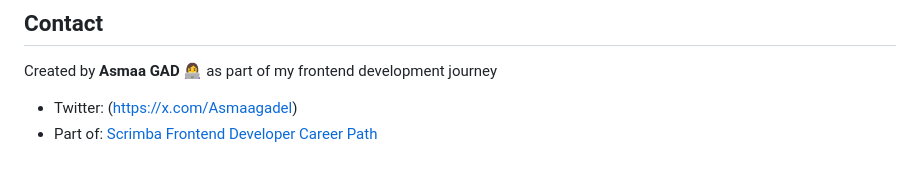
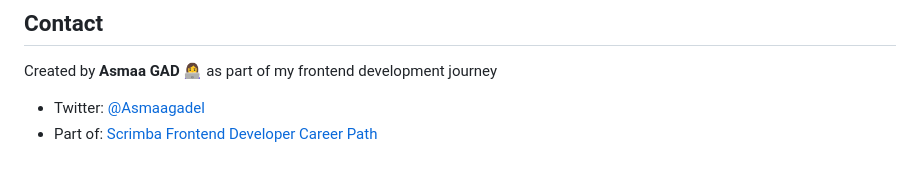
Before and after one commit to AsmaaG87/Unit-converter, a Markdown page: unit_converter_readme.md, the part around the change. Drawn GitHub-style.

```diff
--- a/unit_converter_readme.md
+++ b/unit_converter_readme.md
@@ -91,5 +91,5 @@ This is a learning project, but suggestions and improvements are welcome! Feel f
 
 Created by **Asmaa GAD** 👩‍💻 as part of my frontend development journey
 
-- Twitter: (https://x.com/Asmaagadel)
+- Twitter: [@Asmaagadel](https://x.com/Asmaagadel)
 - Part of: [Scrimba Frontend Developer Career Path](https://scrimba.com/)
```
